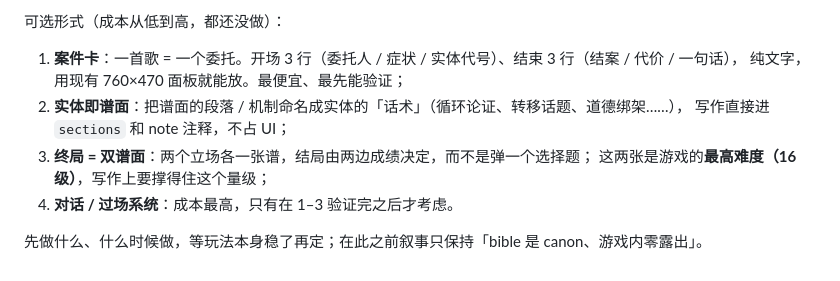
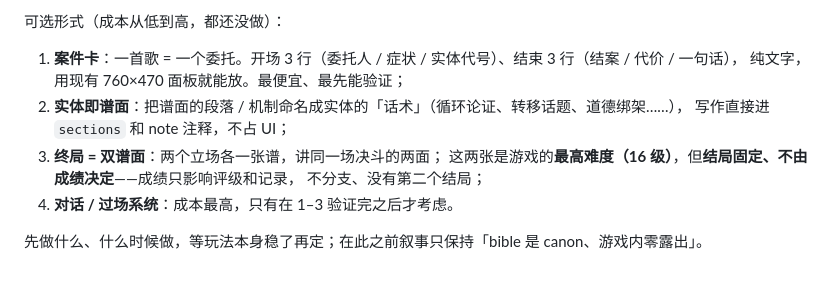
Before and after one commit to mqf080-bit/Paralllax, a Markdown page: prototype/FUTURE.md, the part around the change. Drawn GitHub-style.

Commit message:
docs(future): finale has a fixed ending, not score-gated

```diff
--- a/prototype/FUTURE.md
+++ b/prototype/FUTURE.md
@@ -421,8 +421,9 @@ project/
    纯文字，用现有 760×470 面板就能放。最便宜、最先能验证；
 2. **实体即谱面**：把谱面的段落 / 机制命名成实体的「话术」（循环论证、转移话题、道德绑架……），
    写作直接进 `sections` 和 note 注释，不占 UI；
-3. **终局 = 双谱面**：两个立场各一张谱，结局由两边成绩决定，而不是弹一个选择题；
-   这两张是游戏的**最高难度（16 级）**，写作上要撑得住这个量级；
+3. **终局 = 双谱面**：两个立场各一张谱，讲同一场决斗的两面；
+   这两张是游戏的**最高难度（16 级）**，但**结局固定、不由成绩决定**——成绩只影响评级和记录，
+   不分支、没有第二个结局；
 4. **对话 / 过场系统**：成本最高，只有在 1–3 验证完之后才考虑。
 
 先做什么、什么时候做，等玩法本身稳了再定；在此之前叙事只保持「bible 是 canon、游戏内零露出」。
```
